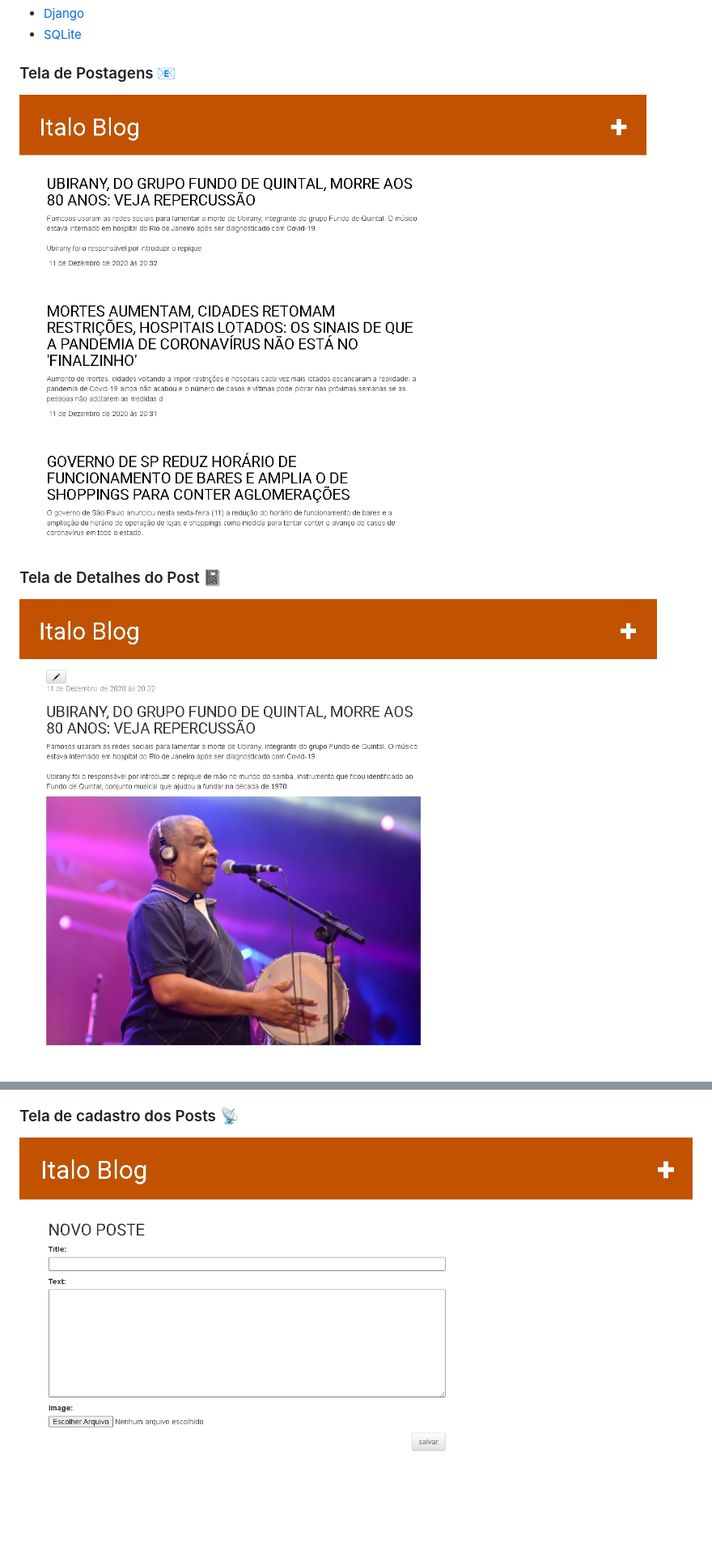
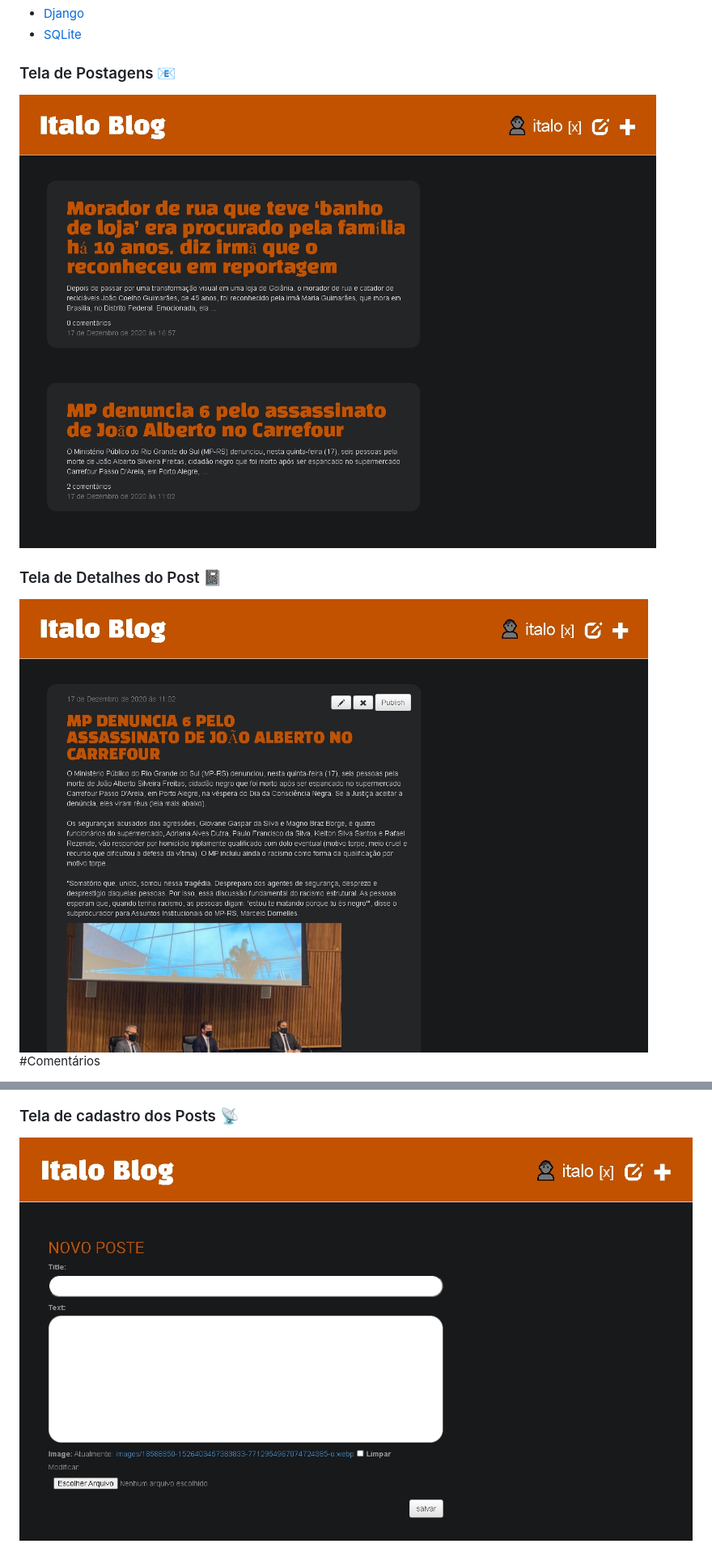
Before and after one commit to Italo-Carvalho/django-blog, a Markdown page: README.md, 2 parts joined by grey strips. Shown: that part at 81% size. Drawn GitHub-style; pictures changed too: .github/post-details.jpg, .github/post-edit.jpg, .github/post-list.jpg; blank space fills up the shorter version.

Commit message:
readme + css fixes

```diff
--- a/README.md
+++ b/README.md
@@ -23,4 +23,5 @@ Esse projeto foi desenvolvido utilizando as seguintes tecnologias:
 ### Tela de Detalhes do Post 📓
 
 ![detalhes do post](/.github/post-details.jpg)
+#Comentários
 
```
Also changed, not shown: other parts of README.md (+1 -0 lines), .github/comment.jpg (added), 1 other file.
